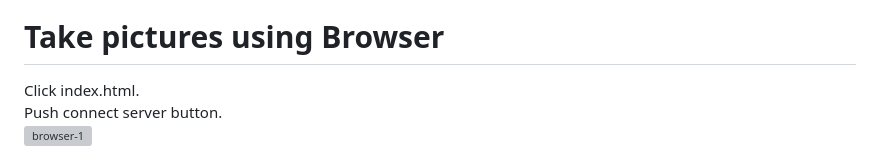
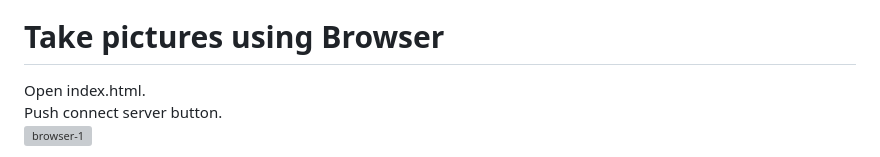
Before and after one commit to nopnop2002/esp-idf-websocket-camera, a Markdown page: README.md, the part around the change. GitHub-like rendering; grey boxes are pictures that could not be loaded.

```diff
--- a/README.md
+++ b/README.md
@@ -91,7 +91,7 @@ ESP32-CAM by AI-Thinker has a flash light on GPIO4.
 
 
 # Take pictures using Browser
-Click index.html.
+Open index.html.
 Push connect server button.
 ![browser-1](https://github.com/nopnop2002/esp-idf-websocket-camera/assets/6020549/2e73c585-a1d4-42a2-a158-38cf424169f9)
 
```
